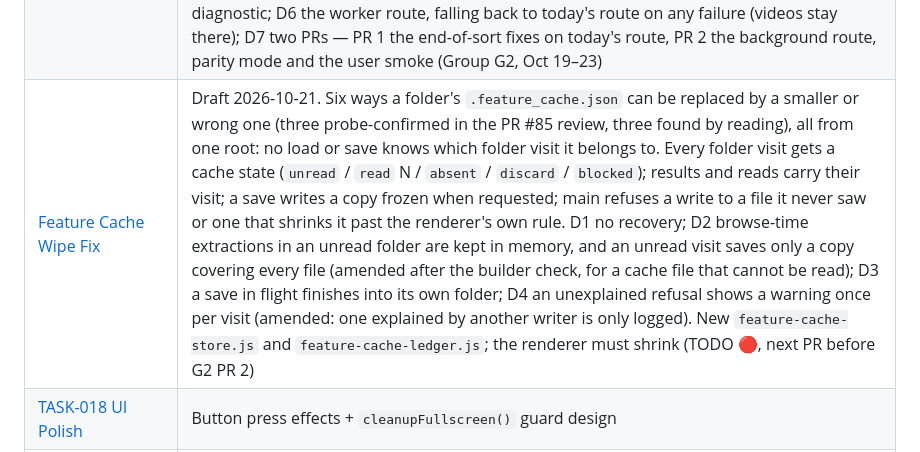
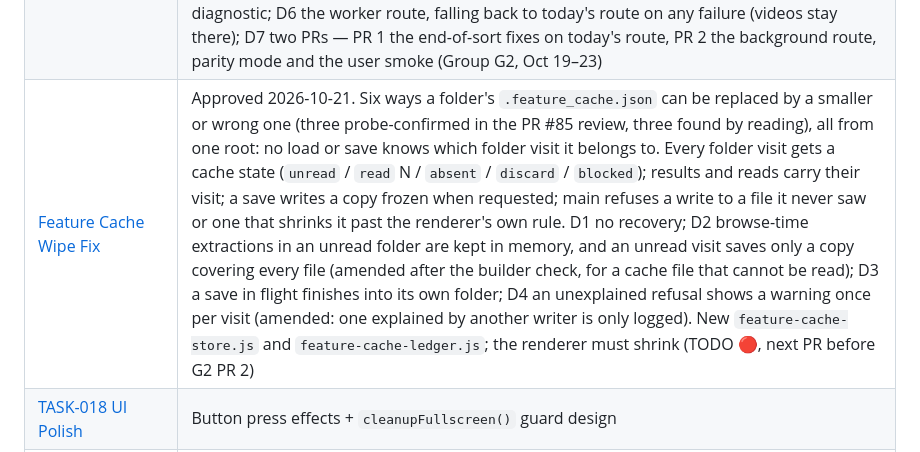
Before and after one commit to GoodAlex223/media-viewer, a Markdown page: docs/README.md, the part around the change. GitHub-like rendering.

Commit message:
docs(spec): feature-cache wipe fix — approved by the user
Co-Authored-By: Claude Opus 5.5 (1M context) <noreply@anthropic.com>

```diff
--- a/docs/README.md
+++ b/docs/README.md
@@ -260,7 +260,7 @@ Central index for all project documentation.
 | [G5 CLAUDE.md Size Audit][] | Approved 2026-10-17; amended while writing (bytes-only triggers). Implemented in PR #82 (merge `3fb797e`), with § 6.2 amendments (the 69,000-byte trigger, by user ruling; three from the PR review) and a post-implementation note (the landing against the estimate). Bring `CLAUDE.md` back to durable rules only and keep it there. D1 delete history, keep one "why", reduce feature walk-throughs to contract plus spec pointer; D2 an authoring rule plus a non-blocking pre-commit size warning in bytes (`scripts/check-claude-md-size.js`), and the audit trigger moves from ~200 lines to its byte trigger, because one-line bullets grew bytes 30% in a week while lines rose 9%; D3 trim in place, one commit per section, with a disposition table and a rule-loss check that has a positive control; D4 Backlog Intake Rules becomes a pointer to BACKLOG 📌; D5 the path-scoped-rules migration stays out of scope, recommended only (Group G5, Oct 12–16) |
 | [G1 I1 Page-Load Confinement][] | Approved 2026-10-18; local until the merge, published at the closeout. Implemented in PR #84 (merge `4548269`), with § 6 amendments (the flush before the marker, from the final review; the merge mark, from the PR review), a § 11 residual added at review, and a post-implementation note (§ 15). Closes G1's residual I1: confine the page's own loads to the app's files and the granted folders. D1 a custom scheme (`app://media-viewer/`; `protocol.handle('file')` and a `webRequest` gate both miss dedicated workers); D3 an allowlist; D5 same-origin media under `/@fs/`; D7 a one-time `localStorage` move; D8 the CSP as a response header; D9–D11 egress (WebRTC policy, a dead proxy, cancelled requests); D10 vendored Lucide; D12 one media-read rule for IPC and the page; D13 a pre-merge session on a profile copy. |
 | [G2 Hash Sort Off the Renderer][] | Approved 2026-10-19. **PR 1 implemented: PR #85, merge `f668611`, 2026-10-20**; § 15 holds the planning amendments, and § 16 the execution notes and the user's scope rulings. PR 2 (the background route) is pending. Move the similarity sort's perceptual hashing off the renderer's main thread (today a stall of up to ~1 s per un-hashed image), so the app stays usable during a cold-cache sort of a large folder. A spike in Electron measured today's route and found a worker route that matches its hashes: WebCodecs `ImageDecoder` → YUV frame → a fresh `OffscreenCanvas`, with `createImageBitmap` for the rest (F2–F7). D1 the similarity sort only; D2 the app stays usable during a run; D3 a sticky "Similarity order ready — Show" message, nothing moves on its own; D4 the parity bar (zero differences from today's route in the same build, except an explained 1-bit JPEG/WebP difference); D5 an in-app parity diagnostic; D6 the worker route, falling back to today's route on any failure (videos stay there); D7 two PRs — PR 1 the end-of-sort fixes on today's route, PR 2 the background route, parity mode and the user smoke (Group G2, Oct 19–23) |
-| [Feature Cache Wipe Fix][] | Draft 2026-10-21. Six ways a folder's `.feature_cache.json` can be replaced by a smaller or wrong one (three probe-confirmed in the PR #85 review, three found by reading), all from one root: no load or save knows which folder visit it belongs to. Every folder visit gets a cache state (`unread` / `read` N / `absent` / `discard` / `blocked`); results and reads carry their visit; a save writes a copy frozen when requested; main refuses a write to a file it never saw or one that shrinks it past the renderer's own rule. D1 no recovery; D2 browse-time extractions in an unread folder are kept in memory, and an unread visit saves only a copy covering every file (amended after the builder check, for a cache file that cannot be read); D3 a save in flight finishes into its own folder; D4 an unexplained refusal shows a warning once per visit (amended: one explained by another writer is only logged). New `feature-cache-store.js` and `feature-cache-ledger.js`; the renderer must shrink (TODO 🔴, next PR before G2 PR 2) |
+| [Feature Cache Wipe Fix][] | Approved 2026-10-21. Six ways a folder's `.feature_cache.json` can be replaced by a smaller or wrong one (three probe-confirmed in the PR #85 review, three found by reading), all from one root: no load or save knows which folder visit it belongs to. Every folder visit gets a cache state (`unread` / `read` N / `absent` / `discard` / `blocked`); results and reads carry their visit; a save writes a copy frozen when requested; main refuses a write to a file it never saw or one that shrinks it past the renderer's own rule. D1 no recovery; D2 browse-time extractions in an unread folder are kept in memory, and an unread visit saves only a copy covering every file (amended after the builder check, for a cache file that cannot be read); D3 a save in flight finishes into its own folder; D4 an unexplained refusal shows a warning once per visit (amended: one explained by another writer is only logged). New `feature-cache-store.js` and `feature-cache-ledger.js`; the renderer must shrink (TODO 🔴, next PR before G2 PR 2) |
 | [TASK-018 UI Polish][] | Button press effects + `cleanupFullscreen()` guard design |
 | [Tournament Mode][] | Swiss-style tournament engine + `TournamentManager` + 3-way mode selector (Groups E + F) |
 | [CW-V Test & Tooling Backfill][] | Test-only backfill design: comment-aware `methodSource` brace guard + `src` seam; `extractAddedLines` real-git-diff coverage (Group CW-V) |
```
Also changed, not shown: 1 other file.
